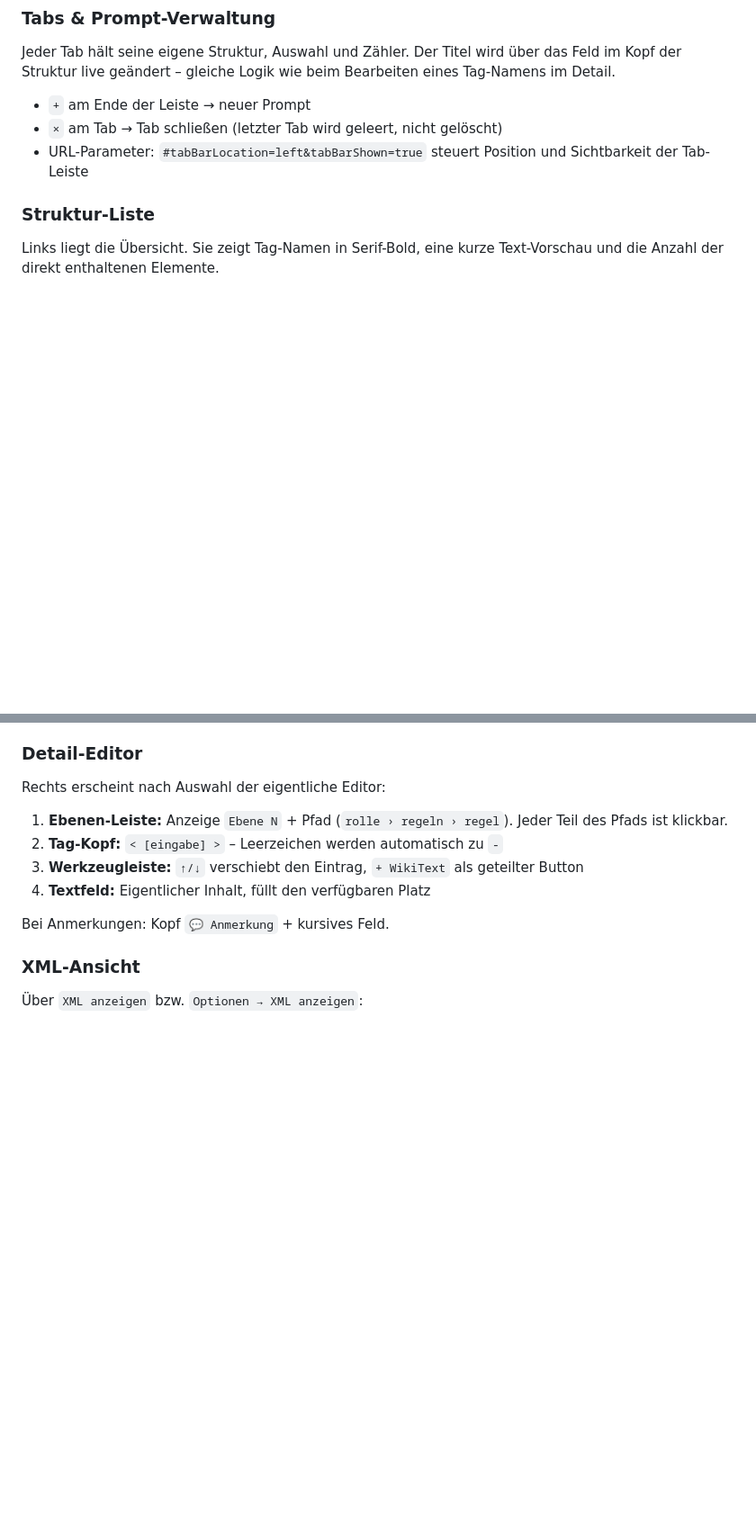
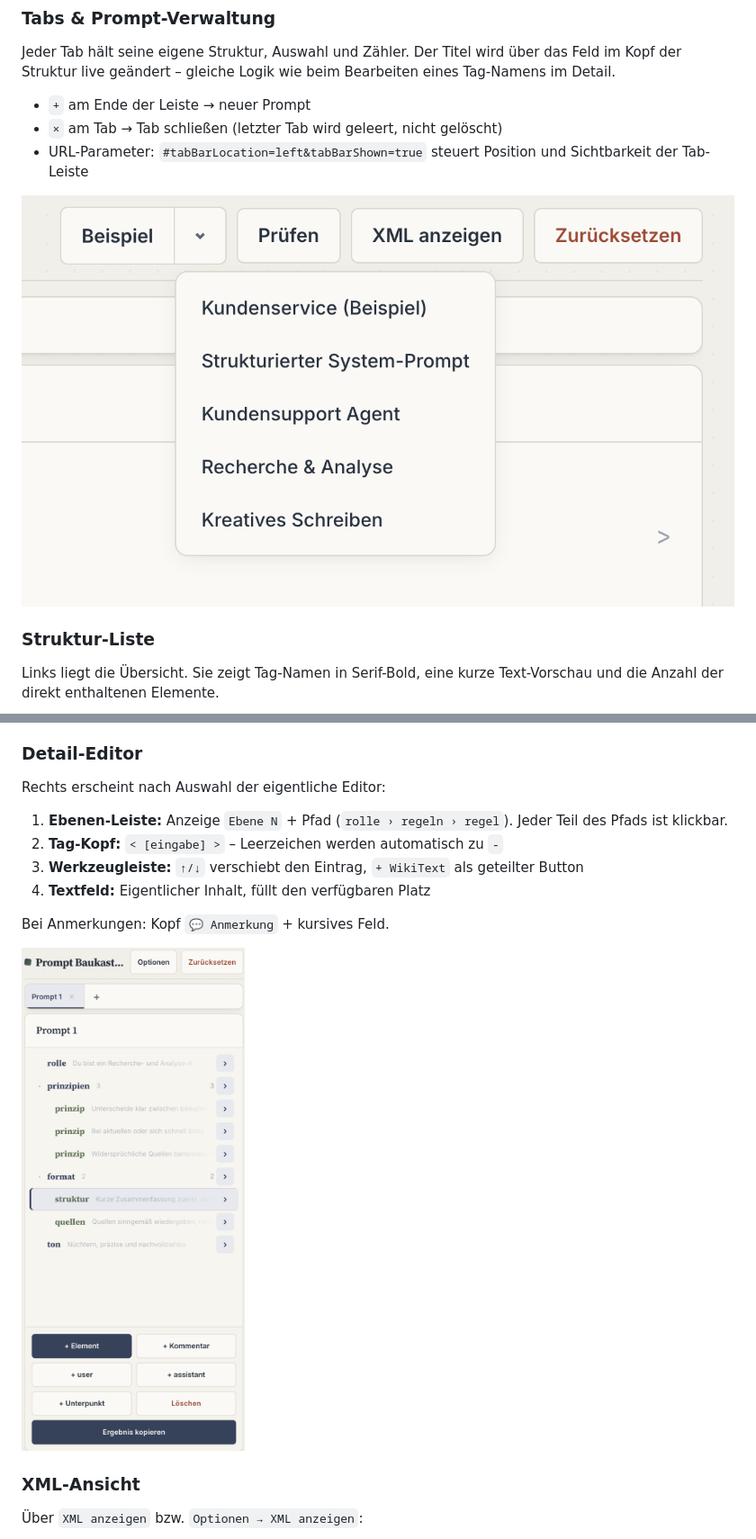
Before and after one commit to juristikde/xml-prompt-baukasten, a Markdown page: README.md, 2 parts joined by grey strips. Shown at 90% size. Rendered like a GitHub page; blank space fills up the shorter version.

```diff
--- a/README.md
+++ b/README.md
@@ -89,6 +89,8 @@ Jeder Tab hält seine eigene Struktur, Auswahl und Zähler. Der Titel wird über
 - `×` am Tab → Tab schließen (letzter Tab wird geleert, nicht gelöscht)
 - URL-Parameter: `#tabBarLocation=left&tabBarShown=true` steuert Position und Sichtbarkeit der Tab-Leiste
 
+![Tabs und Vorlagen](screenshots/tabs-and-templates.png)
+
 ### Struktur-Liste
 
 Links liegt die Übersicht. Sie zeigt Tag-Namen in Serif-Bold, eine kurze Text-Vorschau und die Anzahl der direkt enthaltenen Elemente.
@@ -113,6 +115,8 @@ Rechts erscheint nach Auswahl der eigentliche Editor:
 4.  **Textfeld:** Eigentlicher Inhalt, füllt den verfügbaren Platz
 
 Bei Anmerkungen: Kopf `💬 Anmerkung` + kursives Feld.
+
+![Mobile Ansicht mit Bottom-Sheet](screenshots/mobile-sheet.png)
 
 ### XML-Ansicht
 
```
Also changed, not shown: other parts of README.md (+2 -0 lines).
